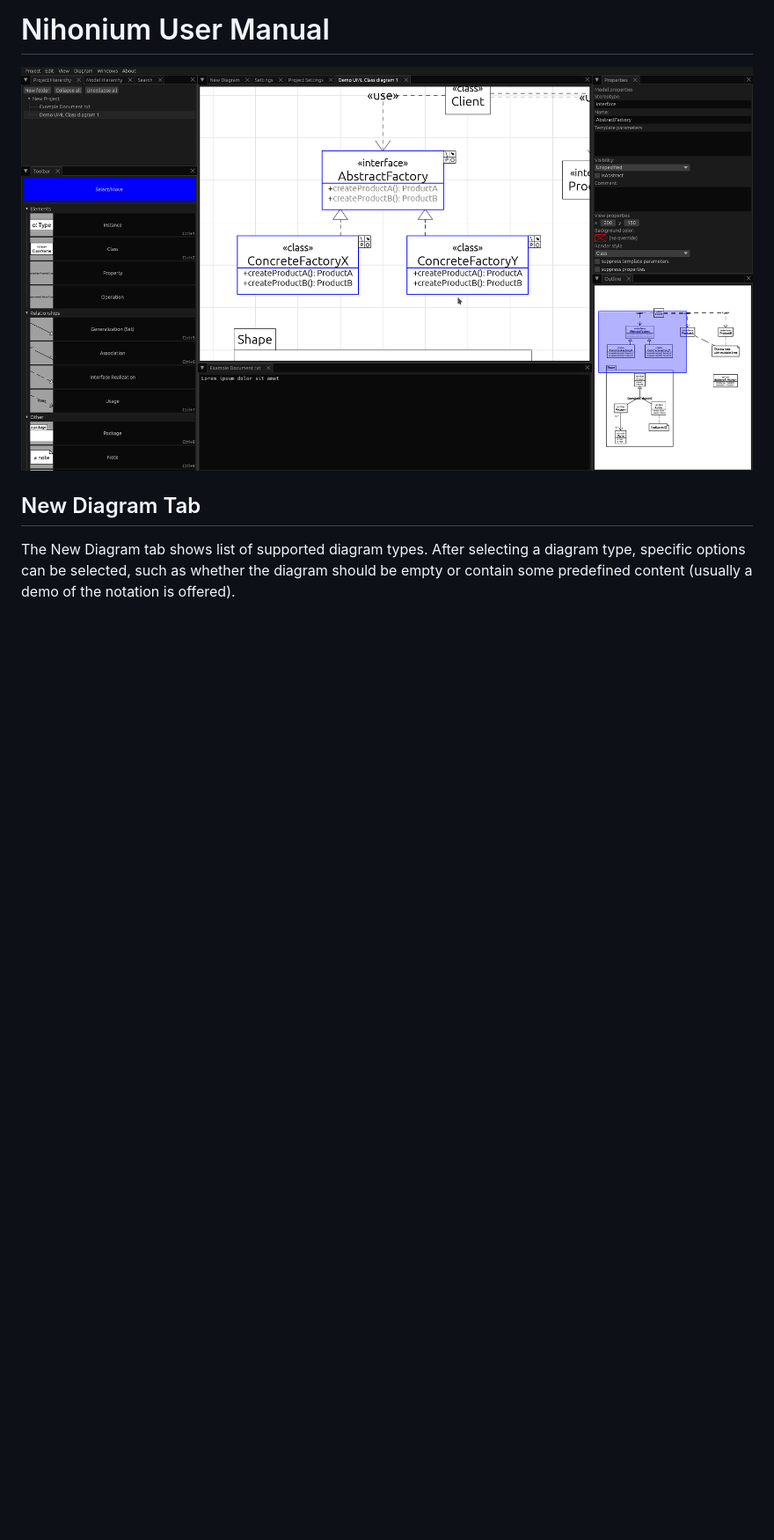
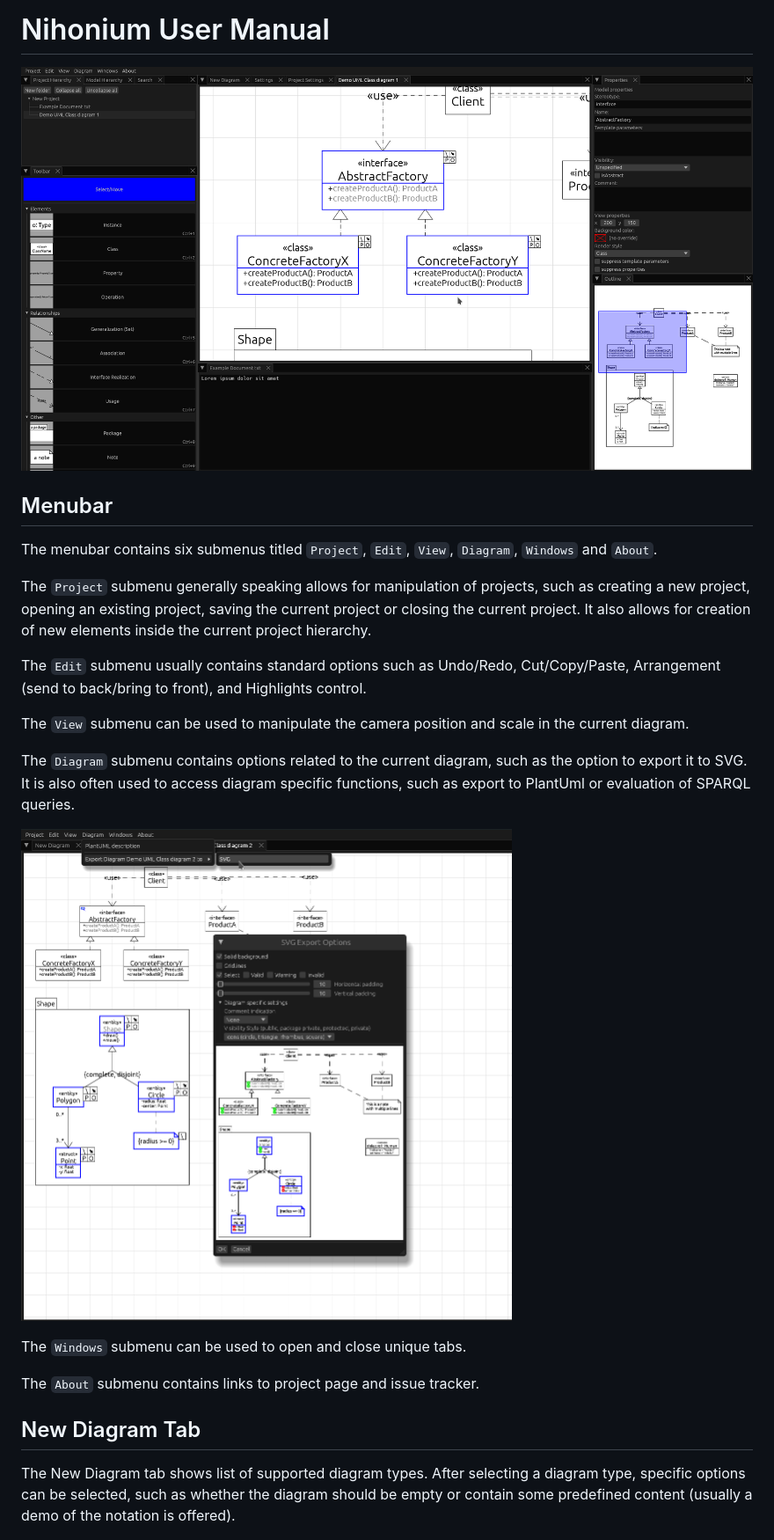
Before and after one commit to dolezvo1/nihonium, a Markdown page: USER_MANUAL.md, the part around one of its changes. Shown at 88% size. GitHub-like rendering; pictures changed too: img/screenshot_exportsvg.png (added); blank space fills up the shorter version.

Commit message:
Even more USER_MANUAL content

```diff
--- a/USER_MANUAL.md
+++ b/USER_MANUAL.md
@@ -3,6 +3,23 @@
 
 ![](img/screenshot.png)
 
+## Menubar
+
+The menubar contains six submenus titled `Project`, `Edit`, `View`, `Diagram`, `Windows` and `About`.
+
+The `Project` submenu generally speaking allows for manipulation of projects, such as creating a new project, opening an existing project, saving the current project or closing the current project. It also allows for creation of new elements inside the current project hierarchy.
+
+The `Edit` submenu usually contains standard options such as Undo/Redo, Cut/Copy/Paste, Arrangement (send to back/bring to front), and Highlights control.
+
+The `View` submenu can be used to manipulate the camera position and scale in the current diagram.
+
+The `Diagram` submenu contains options related to the current diagram, such as the option to export it to SVG. It is also often used to access diagram specific functions, such as export to PlantUml or evaluation of SPARQL queries.
+
+![](img/screenshot_exportsvg.png)
+
+The `Windows` submenu can be used to open and close unique tabs.
+
+The `About` submenu contains links to project page and issue tracker.
 
 ## New Diagram Tab
 
```
Also changed, not shown: other parts of USER_MANUAL.md (+4 -0 lines), img/screenshot_properties_colors.png (added).
